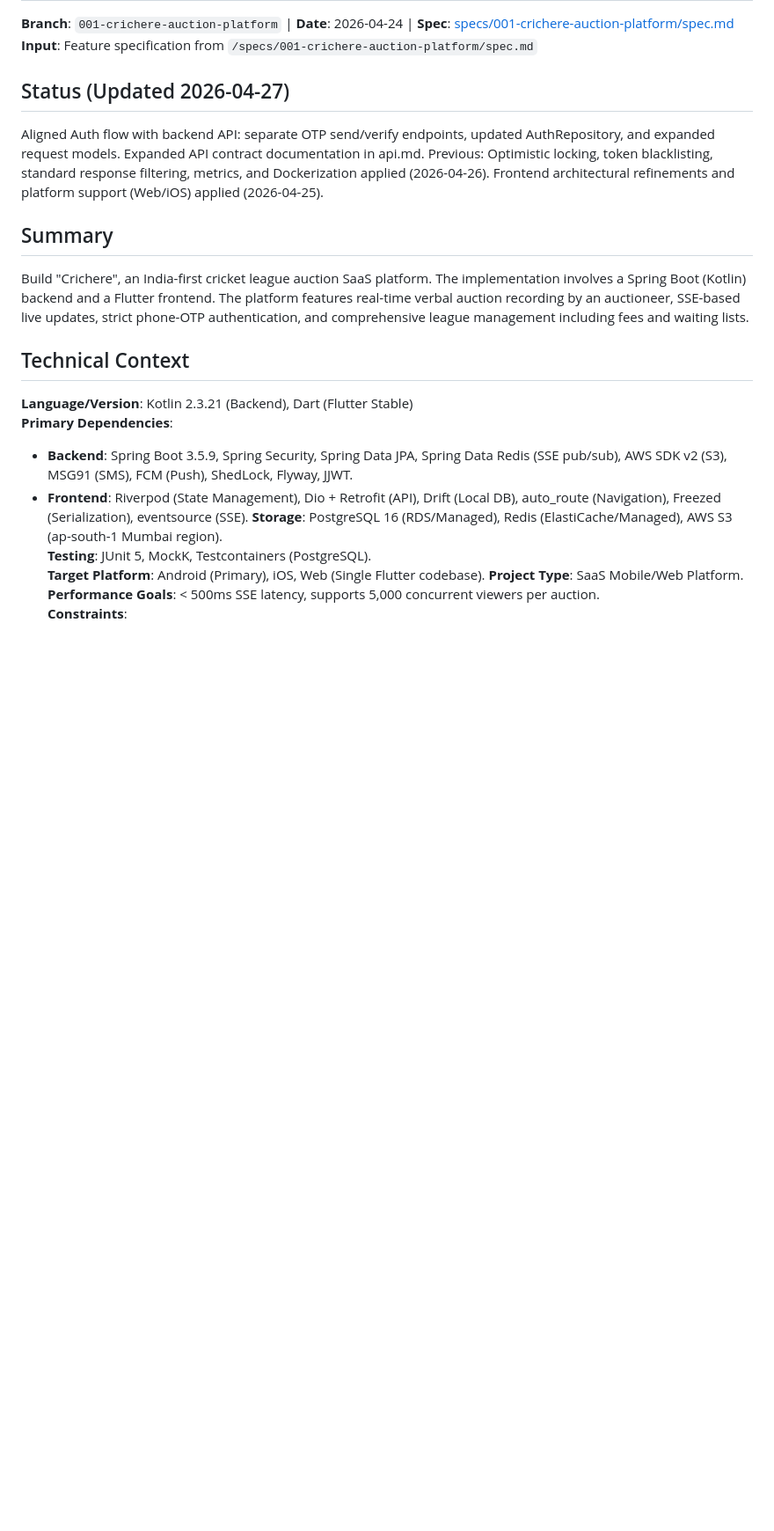
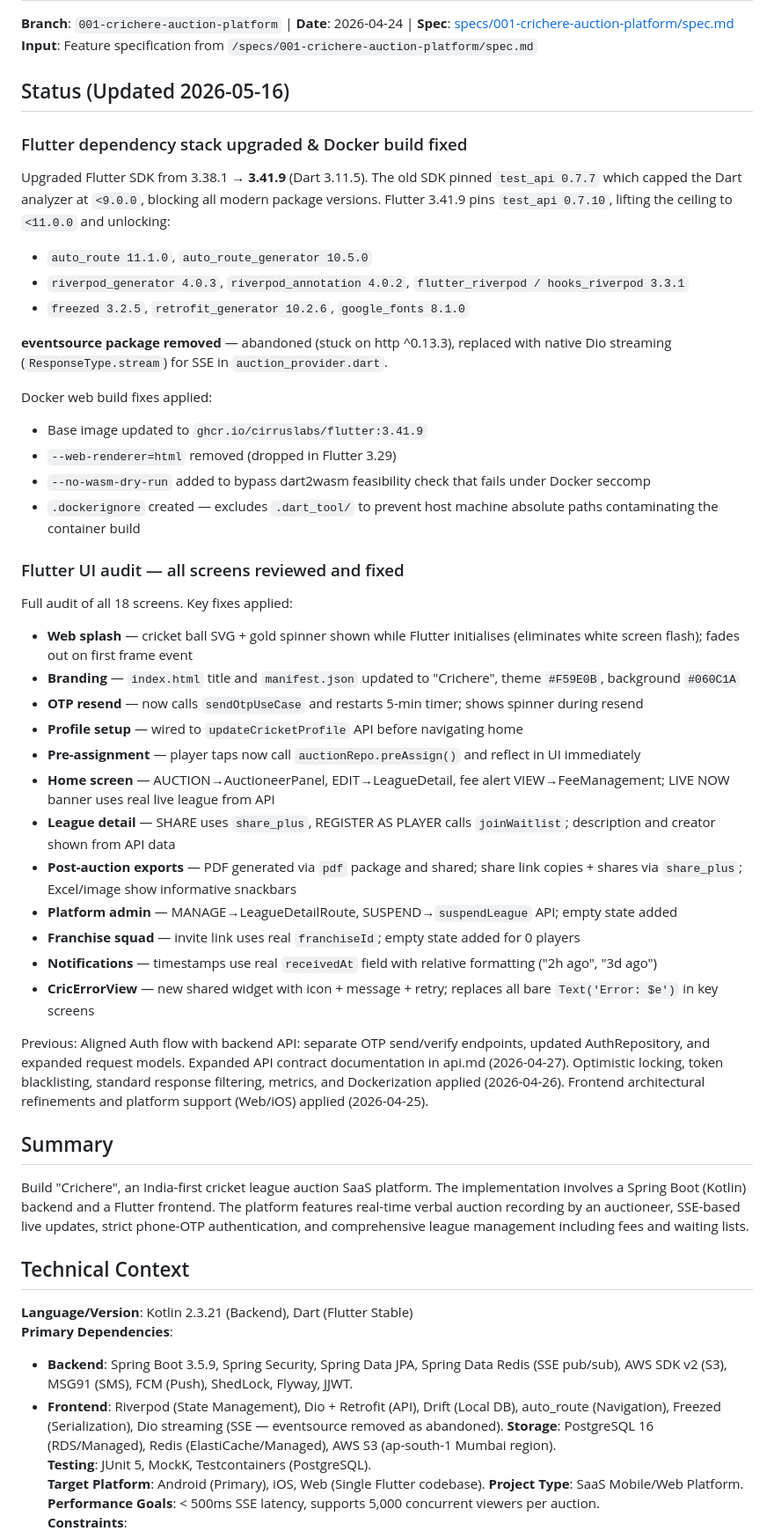
Before and after one commit to rulfox/crichere-backend, a Markdown page: specs/001-crichere-auction-platform/plan.md, the part around the change. Shown at 88% size. Rendered like a GitHub page; blank space fills up the shorter version.

Commit message:
docs: update plan.md with Flutter upgrade, Docker fixes, and UI audit changes
- Status section updated to 2026-05-16
- Documents Flutter 3.38.1→3.41.9 upgrade and root cause (test_api pin)
- Documents eventsource removal, replaced with Dio streaming
- Documents Docker build fixes (.dockerignore, --no-wasm-dry-run, image bump)
- Documents all 18-screen UI audit findings and fixes applied
- Updates Frontend dependency list to remove eventsource

Co-Authored-By: Claude Sonnet 4.6 <noreply@anthropic.com>

```diff
--- a/specs/001-crichere-auction-platform/plan.md
+++ b/specs/001-crichere-auction-platform/plan.md
@@ -3,9 +3,38 @@
 **Branch**: `001-crichere-auction-platform` | **Date**: 2026-04-24 | **Spec**: [specs/001-crichere-auction-platform/spec.md](spec.md)
 **Input**: Feature specification from `/specs/001-crichere-auction-platform/spec.md`
 
-## Status (Updated 2026-04-27)
-Aligned Auth flow with backend API: separate OTP send/verify endpoints, updated AuthRepository, and expanded request models. Expanded API contract documentation in api.md.
-Previous: Optimistic locking, token blacklisting, standard response filtering, metrics, and Dockerization applied (2026-04-26). Frontend architectural refinements and platform support (Web/iOS) applied (2026-04-25).
+## Status (Updated 2026-05-16)
+
+### Flutter dependency stack upgraded & Docker build fixed
+Upgraded Flutter SDK from 3.38.1 → **3.41.9** (Dart 3.11.5). The old SDK pinned `test_api 0.7.7` which capped the Dart analyzer at `<9.0.0`, blocking all modern package versions. Flutter 3.41.9 pins `test_api 0.7.10`, lifting the ceiling to `<11.0.0` and unlocking:
+- `auto_route 11.1.0`, `auto_route_generator 10.5.0`
+- `riverpod_generator 4.0.3`, `riverpod_annotation 4.0.2`, `flutter_riverpod / hooks_riverpod 3.3.1`
+- `freezed 3.2.5`, `retrofit_generator 10.2.6`, `google_fonts 8.1.0`
+
+**eventsource package removed** — abandoned (stuck on http ^0.13.3), replaced with native Dio streaming (`ResponseType.stream`) for SSE in `auction_provider.dart`.
+
+Docker web build fixes applied:
+- Base image updated to `ghcr.io/cirruslabs/flutter:3.41.9`
+- `--web-renderer=html` removed (dropped in Flutter 3.29)
+- `--no-wasm-dry-run` added to bypass dart2wasm feasibility check that fails under Docker seccomp
+- `.dockerignore` created — excludes `.dart_tool/` to prevent host machine absolute paths contaminating the container build
+
+### Flutter UI audit — all screens reviewed and fixed
+Full audit of all 18 screens. Key fixes applied:
+- **Web splash** — cricket ball SVG + gold spinner shown while Flutter initialises (eliminates white screen flash); fades out on first frame event
+- **Branding** — `index.html` title and `manifest.json` updated to "Crichere", theme `#F59E0B`, background `#060C1A`
+- **OTP resend** — now calls `sendOtpUseCase` and restarts 5-min timer; shows spinner during resend
+- **Profile setup** — wired to `updateCricketProfile` API before navigating home
+- **Pre-assignment** — player taps now call `auctionRepo.preAssign()` and reflect in UI immediately
+- **Home screen** — AUCTION→AuctioneerPanel, EDIT→LeagueDetail, fee alert VIEW→FeeManagement; LIVE NOW banner uses real live league from API
+- **League detail** — SHARE uses `share_plus`, REGISTER AS PLAYER calls `joinWaitlist`; description and creator shown from API data
+- **Post-auction exports** — PDF generated via `pdf` package and shared; share link copies + shares via `share_plus`; Excel/image show informative snackbars
+- **Platform admin** — MANAGE→LeagueDetailRoute, SUSPEND→`suspendLeague` API; empty state added
+- **Franchise squad** — invite link uses real `franchiseId`; empty state added for 0 players
+- **Notifications** — timestamps use real `receivedAt` field with relative formatting ("2h ago", "3d ago")
+- **CricErrorView** — new shared widget with icon + message + retry; replaces all bare `Text('Error: $e')` in key screens
+
+Previous: Aligned Auth flow with backend API: separate OTP send/verify endpoints, updated AuthRepository, and expanded request models. Expanded API contract documentation in api.md (2026-04-27). Optimistic locking, token blacklisting, standard response filtering, metrics, and Dockerization applied (2026-04-26). Frontend architectural refinements and platform support (Web/iOS) applied (2026-04-25).
 
 ## Summary
 Build "Crichere", an India-first cricket league auction SaaS platform. The implementation involves a Spring Boot (Kotlin) backend and a Flutter frontend. The platform features real-time verbal auction recording by an auctioneer, SSE-based live updates, strict phone-OTP authentication, and comprehensive league management including fees and waiting lists.
@@ -15,7 +44,7 @@ Build "Crichere", an India-first cricket league auction SaaS platform. The imple
 **Language/Version**: Kotlin 2.3.21 (Backend), Dart (Flutter Stable)
 **Primary Dependencies**:
 - **Backend**: Spring Boot 3.5.9, Spring Security, Spring Data JPA, Spring Data Redis (SSE pub/sub), AWS SDK v2 (S3), MSG91 (SMS), FCM (Push), ShedLock, Flyway, JJWT.
-- **Frontend**: Riverpod (State Management), Dio + Retrofit (API), Drift (Local DB), auto_route (Navigation), Freezed (Serialization), eventsource (SSE).
+- **Frontend**: Riverpod (State Management), Dio + Retrofit (API), Drift (Local DB), auto_route (Navigation), Freezed (Serialization), Dio streaming (SSE — eventsource removed as abandoned).
 **Storage**: PostgreSQL 16 (RDS/Managed), Redis (ElastiCache/Managed), AWS S3 (ap-south-1 Mumbai region).
 **Testing**: JUnit 5, MockK, Testcontainers (PostgreSQL).
 **Target Platform**: Android (Primary), iOS, Web (Single Flutter codebase).
```
